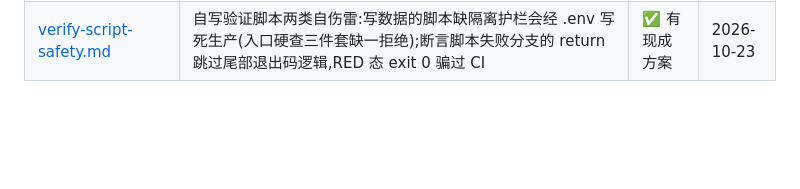
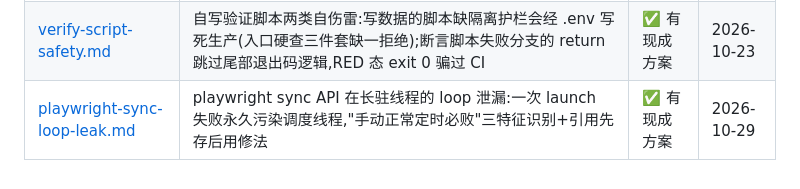
Before and after one commit to zaynzhu/melon-hub, a Markdown page: docs/lessons/INDEX.md, the part around the change. GitHub-like rendering; blank space fills up the shorter version.

Commit message:
docs: 经验入库——playwright sync API 长驻线程 loop 泄漏的定位与修法

```diff
--- a/docs/lessons/INDEX.md
+++ b/docs/lessons/INDEX.md
@@ -14,3 +14,4 @@
 | [ui-contract-assert.md](ui-contract-assert.md) | 前端改版时 JS 契约核对:id/class/data-* 是暗契约,改 HTML 前先列 JS 用到的全部 selector,改完跑 headless CDP 断言(含行为切换断言,不止 id 存在性) | ✅ 有现成方案 | 2026-10-01 |
 | [async-request-race-testing.md](async-request-race-testing.md) | 前端请求竞态:"加载中就 return"的防重入早退在新入口出现后丢请求(修法=请求代际令牌);竞态测试要 fetch 手动挂起-放行的确定性构造,固定延迟挤窗口实测假绿(⛔ 条目) | ✅ 有现成方案 + ⛔ 避坑 | 2026-10-23 |
 | [verify-script-safety.md](verify-script-safety.md) | 自写验证脚本两类自伤雷:写数据的脚本缺隔离护栏会经 .env 写死生产(入口硬查三件套缺一拒绝);断言脚本失败分支的 return 跳过尾部退出码逻辑,RED 态 exit 0 骗过 CI | ✅ 有现成方案 | 2026-10-23 |
+| [playwright-sync-loop-leak.md](playwright-sync-loop-leak.md) | playwright sync API 在长驻线程的 loop 泄漏:一次 launch 失败永久污染调度线程,"手动正常定时必败"三特征识别+引用先存后用修法 | ✅ 有现成方案 | 2026-10-29 |
```
Also changed, not shown: docs/lessons/playwright-sync-loop-leak.md (added, +41 -0 lines).
